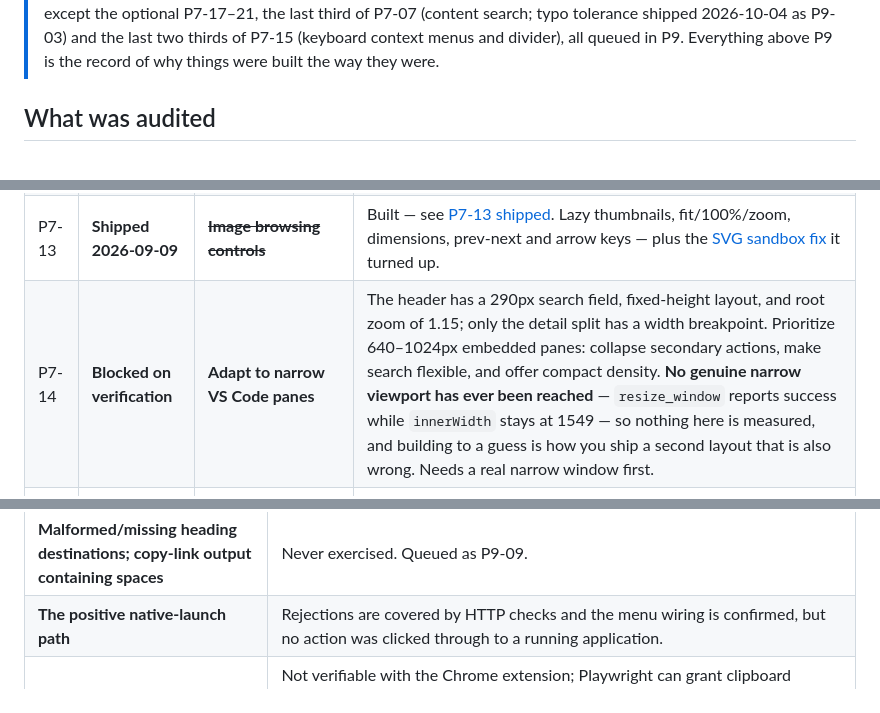
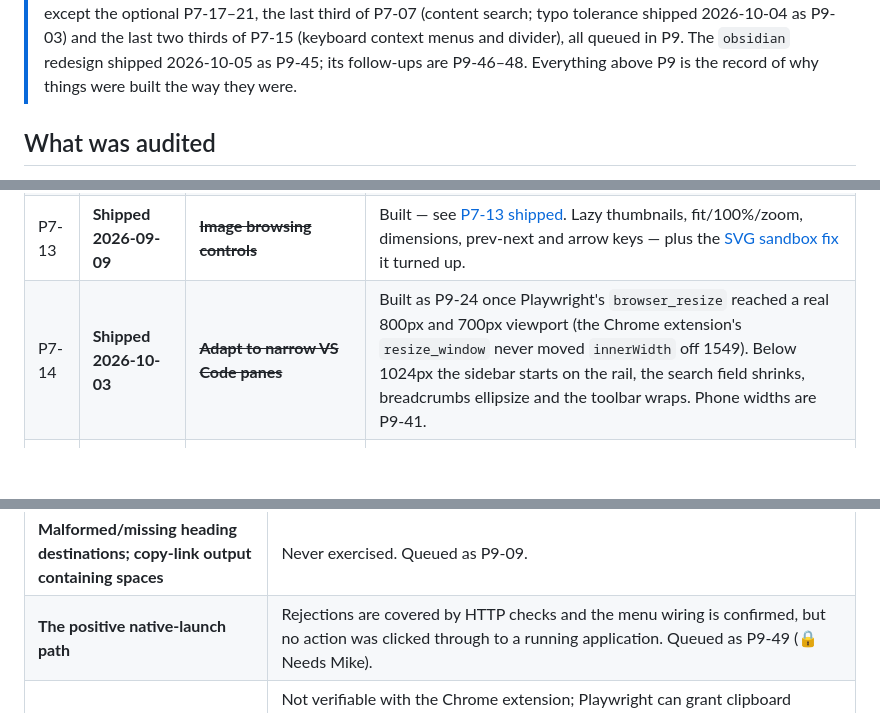
Before and after one commit to ai-automation-tools/project-hub, a Markdown page: Docs/ROADMAP.md, 3 parts joined by grey strips. Drawn GitHub-style; blank space fills up the shorter version.

```diff
--- a/Docs/ROADMAP.md
+++ b/Docs/ROADMAP.md
@@ -38,6 +38,7 @@
 > numbered P7 item has shipped except the optional P7-17–21, the last third of P7-07
 > (content search; typo tolerance shipped 2026-10-04 as P9-03) and the last two thirds of P7-15 (keyboard context menus and divider), all
-> queued in P9. Everything above P9 is the record of why things were built the way they were.
+> queued in P9. The `obsidian` redesign shipped 2026-10-05 as P9-45; its follow-ups are P9-46–48.
+> Everything above P9 is the record of why things were built the way they were.
 
 ## What was audited
 
@@ -1477,7 +1478,7 @@ Evidence: `Hub/index.html:715`, `Hub/index.html:945`, `/api/open` in `Hub/hub.mj
 | P7-11 | **Fixed 2026-09-08** | ~~**Restore reading and search context**~~ | Back now recovers the query, the scope filter, and how many results were loaded, because the search has its own route — see [P7-11 fixed](#p7-11-fixed--a-search-is-now-a-route). Result-list scroll and per-document reading positions were deliberately left out. |
 | P7-12 | **Shipped 2026-09-09** | ~~**Reader tools**~~ | All five built — see [P7-12 shipped](#p7-12-shipped--five-small-things-that-make-a-file-a-document). Outline, rendered/source, copy-code, width/size, and a print stylesheet. |
 | P7-13 | **Shipped 2026-09-09** | ~~**Image browsing controls**~~ | Built — see [P7-13 shipped](#p7-13-shipped--thumbnails-a-real-viewer-and-the-svg-bug-it-uncovered). Lazy thumbnails, fit/100%/zoom, dimensions, prev-next and arrow keys — plus the [SVG sandbox fix](#the-svg-sandbox--a-p7-06-defect-this-surfaced) it turned up. |
-| P7-14 | **Blocked on verification** | **Adapt to narrow VS Code panes** | The header has a 290px search field, fixed-height layout, and root zoom of 1.15; only the detail split has a width breakpoint. Prioritize 640–1024px embedded panes: collapse secondary actions, make search flexible, and offer compact density. **No genuine narrow viewport has ever been reached** — `resize_window` reports success while `innerWidth` stays at 1549 — so nothing here is measured, and building to a guess is how you ship a second layout that is also wrong. Needs a real narrow window first. |
+| P7-14 | **Shipped 2026-10-03** | ~~**Adapt to narrow VS Code panes**~~ | Built as P9-24 once Playwright's `browser_resize` reached a real 800px and 700px viewport (the Chrome extension's `resize_window` never moved `innerWidth` off 1549). Below 1024px the sidebar starts on the rail, the search field shrinks, breadcrumbs ellipsize and the toolbar wraps. Phone widths are P9-41. |
 | P7-15 | Following / S | **Finish keyboard and status accessibility** — *combobox ARIA fixed 2026-09-09* | Keep the existing tree work. ~~Search arrows update a visual class; connect the active option with appropriate ARIA state.~~ Done, see [P7-15's combobox fixed](#p7-15s-combobox-fixed--one-sync-point-not-four). ~~Announced toast/status messages~~ and ~~`Ctrl+K` on Windows~~ also shipped. **Remaining:** keyboard focus entry/return for context menus, and keyboard resizing for the mouse-only divider. |
 | P7-16 | **Shipped 2026-09-09** | ~~**Explain freshness and indexing**~~ | Built — see [P7-16 shipped](#p7-16-shipped--the-number-and-then-the-paths-behind-it). The status line opens a detail panel, read errors now carry their paths, and the understated indexing text is replaced and linked to the explanation. |
 
@@ -1931,7 +1932,7 @@ measured in Chrome against the live hub on port 4273, not read out of the source
 | **Connection interruption and recovery** | Never stop the live hub on 4273 to test it; P9-25 uses a second hub on a spare port instead. The same-length-edit half of P7-03 is verified; the failure-recovery half is not. |
 | **Focus and scroll survival across a refresh** | Never exercised. Queued as P9-43. |
 | **Malformed/missing heading destinations; copy-link output containing spaces** | Never exercised. Queued as P9-09. |
-| **The positive native-launch path** | Rejections are covered by HTTP checks and the menu wiring is confirmed, but no action was clicked through to a running application. |
+| **The positive native-launch path** | Rejections are covered by HTTP checks and the menu wiring is confirmed, but no action was clicked through to a running application. Queued as P9-49 (🔒 Needs Mike). |
 | **Any clipboard write, anywhere in the app** | Not verifiable with the Chrome extension; Playwright can grant clipboard permission, so it is queued as P9-43. The MCP tab is never focused, so `writeText` throws `NotAllowedError` for **every** copy button, the pre-existing ones included; a `readText` probe hangs the evaluator. What is verified is that each button is wired to the right source text. |
 
 Text-token contrast was computed for all eight themes on 2026-10-03 (`--dim` ≈ 5.8:1, `--dimmer` ≥ 4.6:1
```
Also changed, not shown: other parts of Docs/ROADMAP.md (+38 -12 lines), Docs/CHANGELOG.md (+1 -0 lines).
